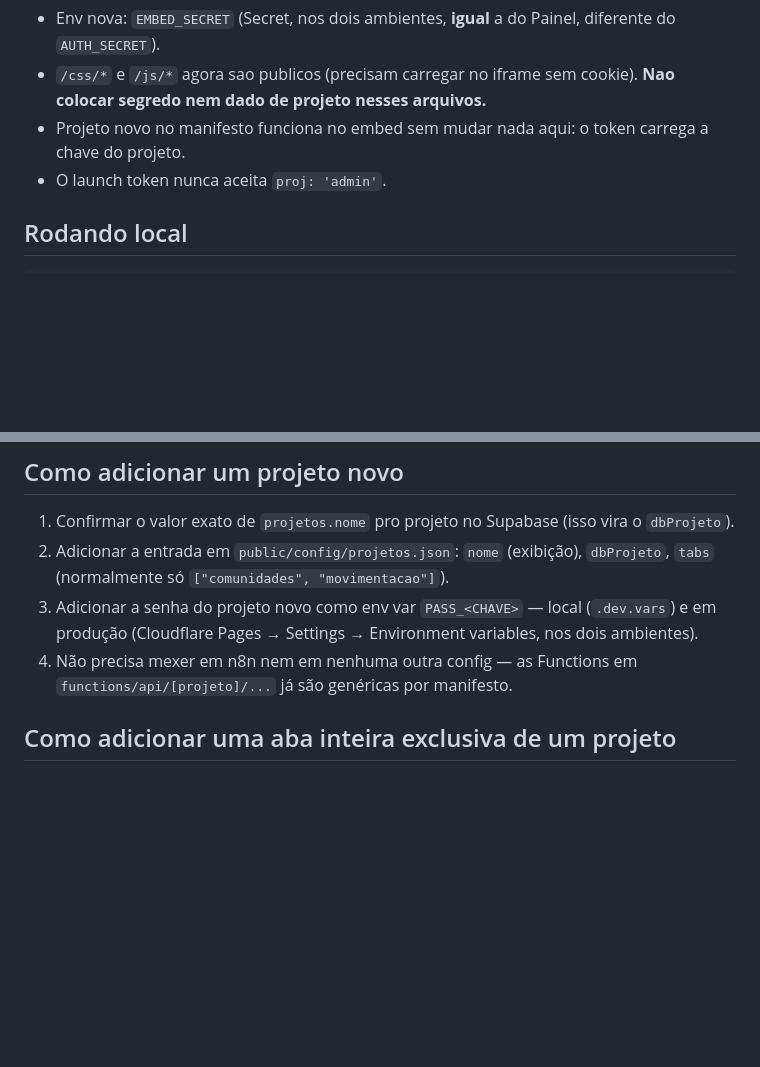
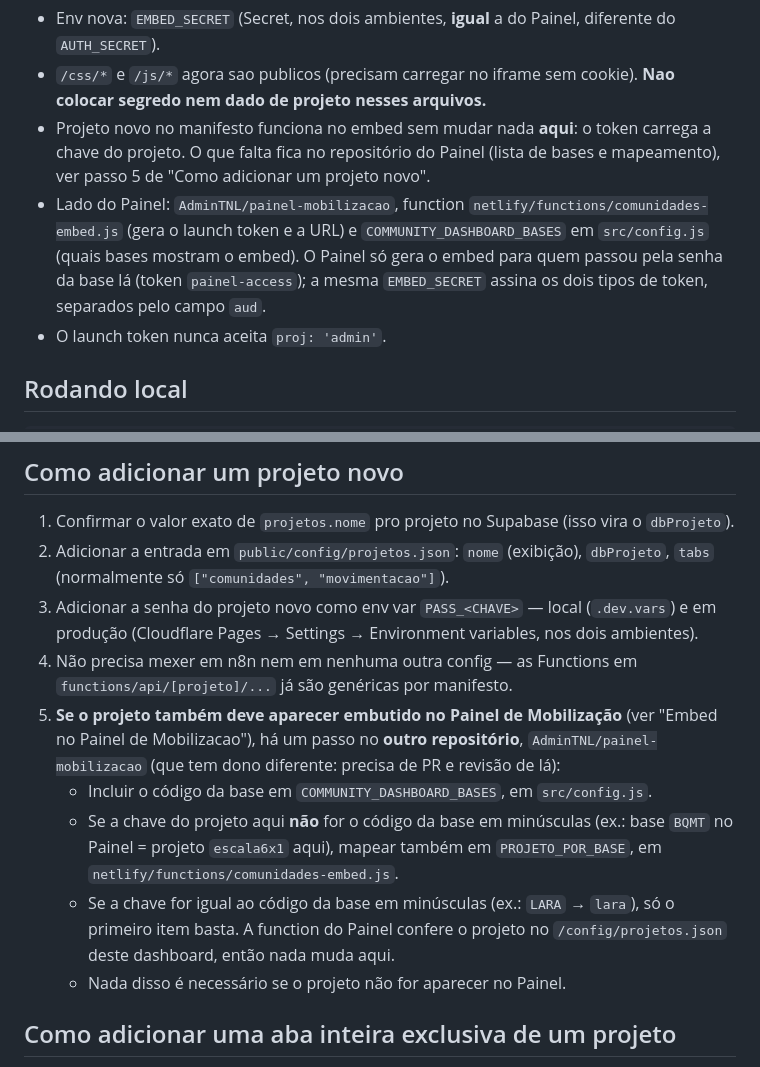
Before and after one commit to AdminTNL/dashboard-comunidades, a Markdown page: CLAUDE.md, 2 parts joined by grey strips. Drawn GitHub-style; blank space fills up the shorter version.

Commit message:
docs: checklist de projeto novo inclui o lado do Painel de Mobilizacao
Co-Authored-By: Claude Sonnet 5.5 <noreply@anthropic.com>

```diff
--- a/CLAUDE.md
+++ b/CLAUDE.md
@@ -202,8 +202,15 @@ autentica por token em header:
   diferente do `AUTH_SECRET`).
 - `/css/*` e `/js/*` agora sao publicos (precisam carregar no iframe sem cookie).
   **Nao colocar segredo nem dado de projeto nesses arquivos.**
-- Projeto novo no manifesto funciona no embed sem mudar nada aqui: o token
-  carrega a chave do projeto.
+- Projeto novo no manifesto funciona no embed sem mudar nada **aqui**: o token
+  carrega a chave do projeto. O que falta fica no repositório do Painel (lista
+  de bases e mapeamento), ver passo 5 de "Como adicionar um projeto novo".
+- Lado do Painel: `AdminTNL/painel-mobilizacao`, function
+  `netlify/functions/comunidades-embed.js` (gera o launch token e a URL) e
+  `COMMUNITY_DASHBOARD_BASES` em `src/config.js` (quais bases mostram o embed).
+  O Painel só gera o embed para quem passou pela senha da base lá (token
+  `painel-access`); a mesma `EMBED_SECRET` assina os dois tipos de token, separados
+  pelo campo `aud`.
 - O launch token nunca aceita `proj: 'admin'`.
 
 ## Rodando local
@@ -281,6 +288,18 @@ do projeto no painel do Cloudflare:
    variables, nos dois ambientes).
 4. Não precisa mexer em n8n nem em nenhuma outra config — as Functions em
    `functions/api/[projeto]/...` já são genéricas por manifesto.
+5. **Se o projeto também deve aparecer embutido no Painel de Mobilização**
+   (ver "Embed no Painel de Mobilizacao"), há um passo no **outro repositório**,
+   `AdminTNL/painel-mobilizacao` (que tem dono diferente: precisa de PR e
+   revisão de lá):
+   - Incluir o código da base em `COMMUNITY_DASHBOARD_BASES`, em `src/config.js`.
+   - Se a chave do projeto aqui **não** for o código da base em minúsculas
+     (ex.: base `BQMT` no Painel = projeto `escala6x1` aqui), mapear também em
+     `PROJETO_POR_BASE`, em `netlify/functions/comunidades-embed.js`.
+   - Se a chave for igual ao código da base em minúsculas (ex.: `LARA` → `lara`),
+     só o primeiro item basta. A function do Painel confere o projeto no
+     `/config/projetos.json` deste dashboard, então nada muda aqui.
+   - Nada disso é necessário se o projeto não for aparecer no Painel.
 
 ## Como adicionar uma aba inteira exclusiva de um projeto
 
```
